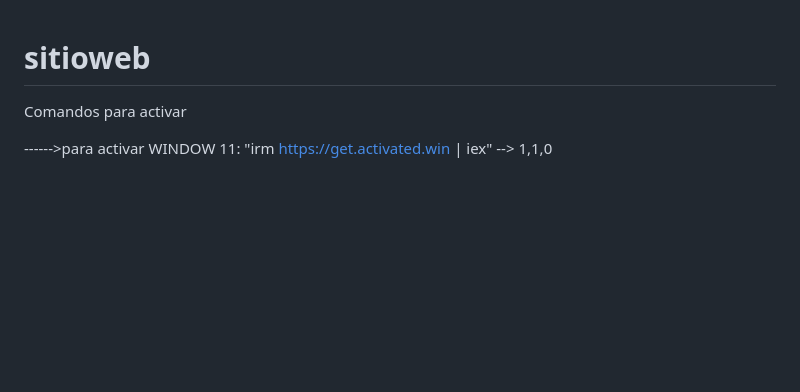
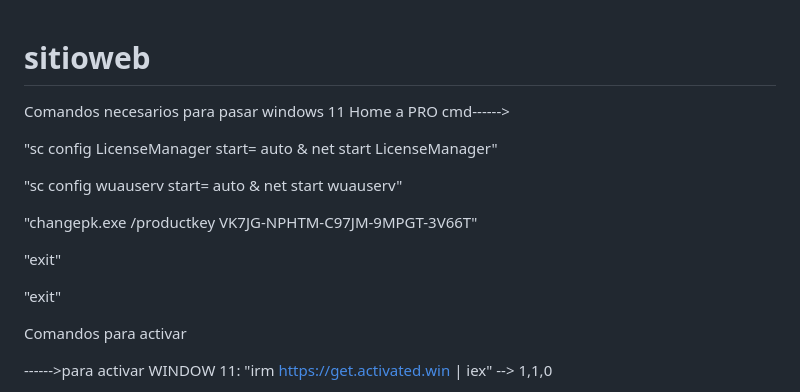
Before and after one commit to Robert1234567891011/sitioweb, a Markdown page: README.md, the part around the change. Rendered like a GitHub page; blank space fills up the shorter version.

```diff
--- a/README.md
+++ b/README.md
@@ -1,5 +1,15 @@
 # sitioweb
+Comandos necesarios para pasar windows 11 Home a PRO cmd------>
 
+"sc config LicenseManager start= auto & net start LicenseManager"
+
+"sc config wuauserv start= auto & net start wuauserv"
+
+"changepk.exe /productkey VK7JG-NPHTM-C97JM-9MPGT-3V66T"
+
+"exit"
+
+"exit"
 
 Comandos para activar
 
```
